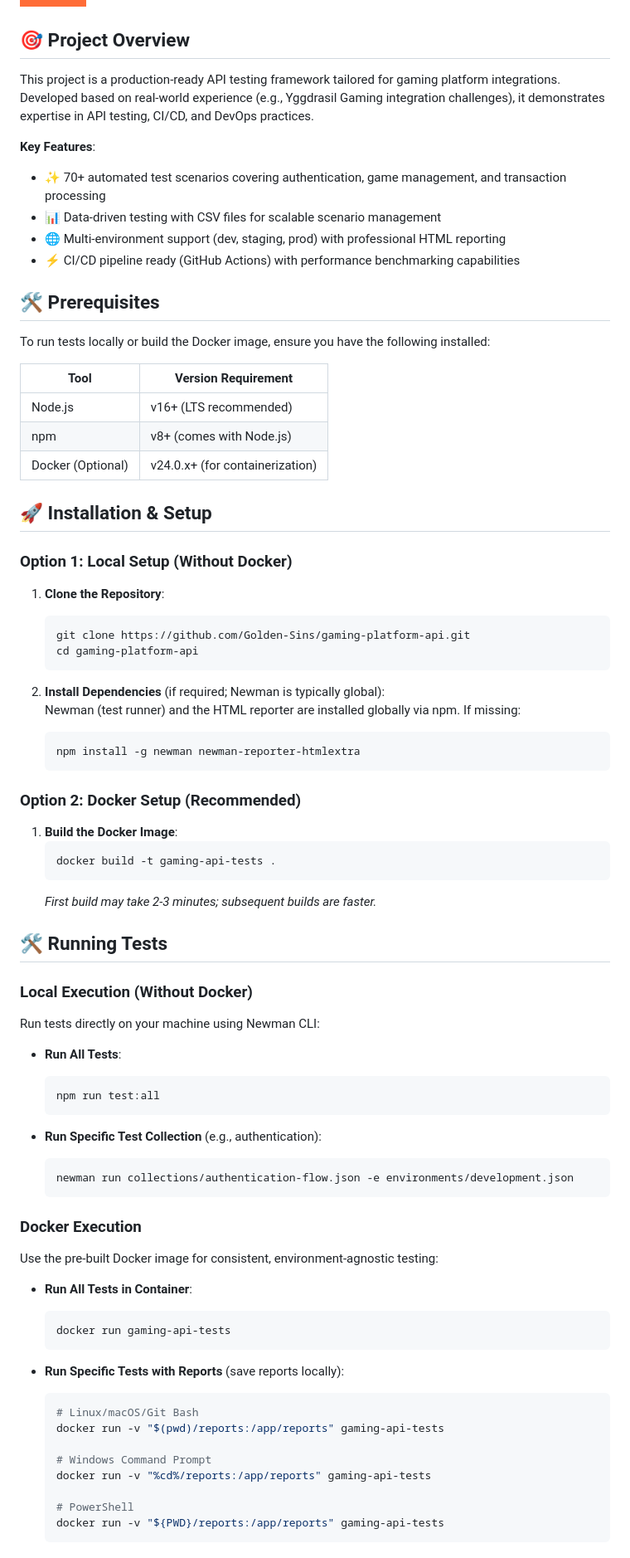
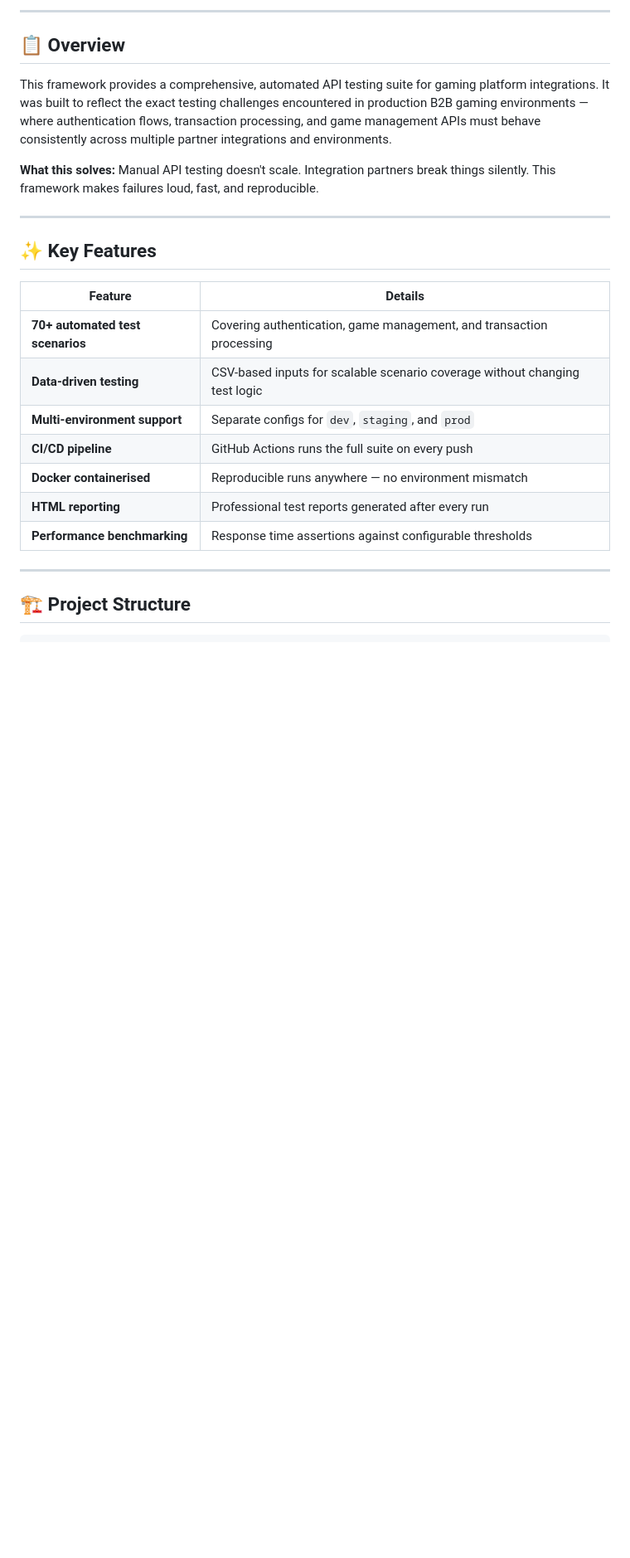
Before and after one commit to Golden-Sins/gaming-platform-api, a Markdown page: README.md, the part around one of its changes. Shown at 83% size. GitHub-like rendering; badges without logos; blank space fills up the shorter version.

````diff
--- a/README.md
+++ b/README.md
@@ -9,81 +11,27 @@
 
+---
 
-## 🎯 Project Overview
-This project is a production-ready API testing framework tailored for gaming platform integrations. Developed based on real-world experience (e.g., Yggdrasil Gaming integration challenges), it demonstrates expertise in API testing, CI/CD, and DevOps practices.
+## 📋 Overview
 
-**Key Features**:
-- ✨ 70+ automated test scenarios covering authentication, game management, and transaction processing
-- 📊 Data-driven testing with CSV files for scalable scenario management
-- 🌐 Multi-environment support (dev, staging, prod) with professional HTML reporting
-- ⚡ CI/CD pipeline ready (GitHub Actions) with performance benchmarking capabilities
+This framework provides a comprehensive, automated API testing suite for gaming platform integrations. It was built to reflect the exact testing challenges encountered in production B2B gaming environments — where authentication flows, transaction processing, and game management APIs must behave consistently across multiple partner integrations and environments.
 
+**What this solves:** Manual API testing doesn't scale. Integration partners break things silently. This framework makes failures loud, fast, and reproducible.
 
-## 🛠️ Prerequisites
-To run tests locally or build the Docker image, ensure you have the following installed:
+---
 
-| Tool               | Version Requirement          |
-|--------------------|------------------------------|
-| Node.js            | v16+ (LTS recommended)       |
-| npm                | v8+ (comes with Node.js)     |
-| Docker (Optional)  | v24.0.x+ (for containerization) |
+## ✨ Key Features
 
+| Feature | Details |
+|---|---|
+| **70+ automated test scenarios** | Covering authentication, game management, and transaction processing |
+| **Data-driven testing** | CSV-based inputs for scalable scenario coverage without changing test logic |
+| **Multi-environment support** | Separate configs for `dev`, `staging`, and `prod` |
+| **CI/CD pipeline** | GitHub Actions runs the full suite on every push |
+| **Docker containerised** | Reproducible runs anywhere — no environment mismatch |
+| **HTML reporting** | Professional test reports generated after every run |
+| **Performance benchmarking** | Response time assertions against configurable thresholds |
 
-## 🚀 Installation & Setup
+---
 
-### **Option 1: Local Setup (Without Docker)**
-1. **Clone the Repository**:
-   ```bash
-   git clone https://github.com/Golden-Sins/gaming-platform-api.git
-   cd gaming-platform-api
-   ```
+## 🏗️ Project Structure
 
-2. **Install Dependencies** (if required; Newman is typically global):
-   Newman (test runner) and the HTML reporter are installed globally via npm. If missing:
-   ```bash
-   npm install -g newman newman-reporter-htmlextra
-   ```
-
-### **Option 2: Docker Setup (Recommended)**
-1. **Build the Docker Image**:
-   ```bash
-   docker build -t gaming-api-tests .
-   ```
-   *First build may take 2-3 minutes; subsequent builds are faster.*
-
-
-## 🛠️ Running Tests
-
-### **Local Execution (Without Docker)**
-Run tests directly on your machine using Newman CLI:
-
-- **Run All Tests**:
-  ```bash
-  npm run test:all
-  ```
-
-- **Run Specific Test Collection** (e.g., authentication):
-  ```bash
-  newman run collections/authentication-flow.json -e environments/development.json
-  ```
-
-### **Docker Execution**
-Use the pre-built Docker image for consistent, environment-agnostic testing:
-
-- **Run All Tests in Container**:
-  ```bash
-  docker run gaming-api-tests
-  ```
-
-- **Run Specific Tests with Reports** (save reports locally):
-  ```bash
-  # Linux/macOS/Git Bash
-  docker run -v "$(pwd)/reports:/app/reports" gaming-api-tests
-
-  # Windows Command Prompt
-  docker run -v "%cd%/reports:/app/reports" gaming-api-tests
-
-  # PowerShell
-  docker run -v "${PWD}/reports:/app/reports" gaming-api-tests
-  ```
-
-
````
Also changed, not shown: other parts of README.md (+136 -86 lines).
